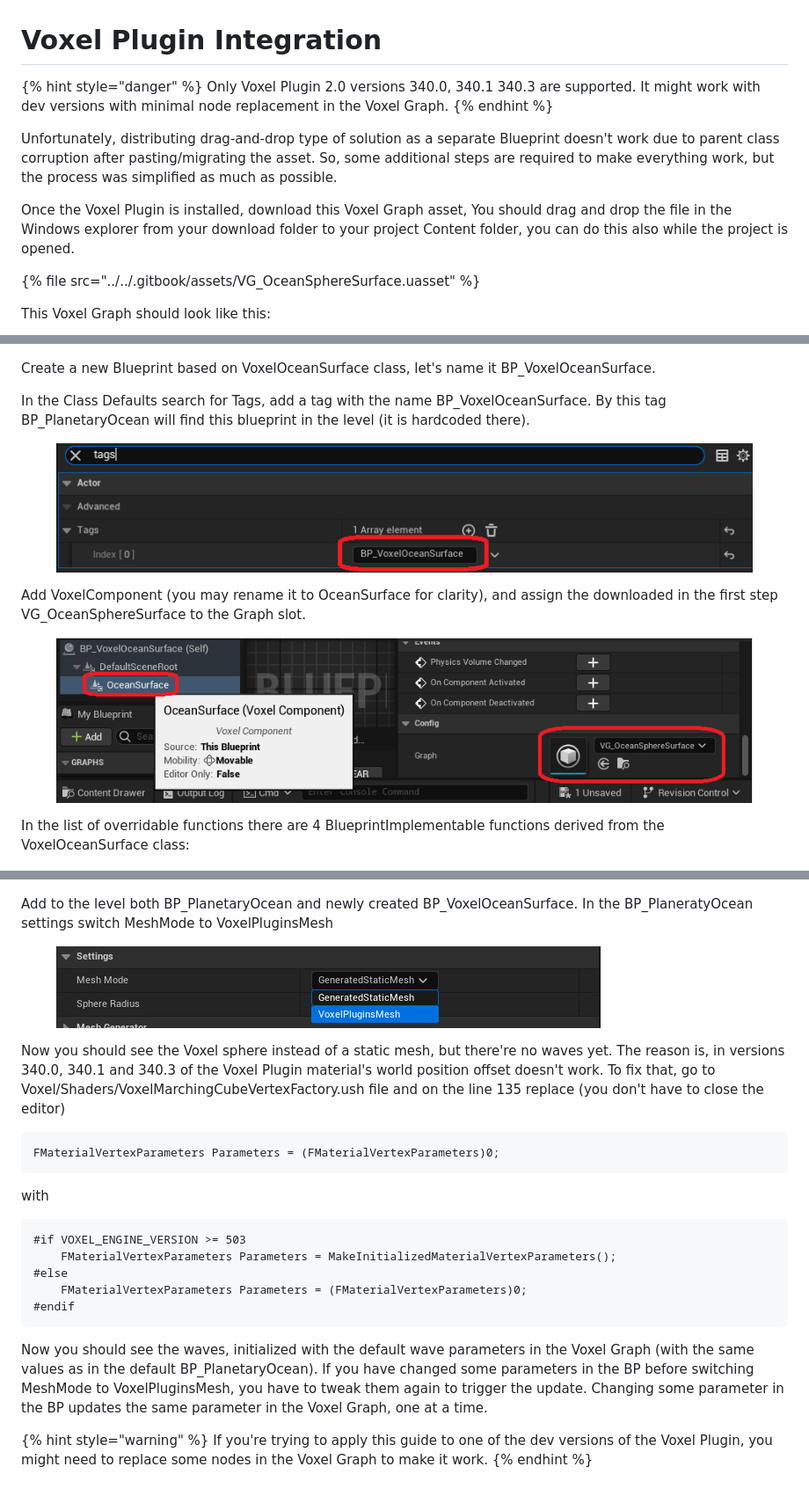
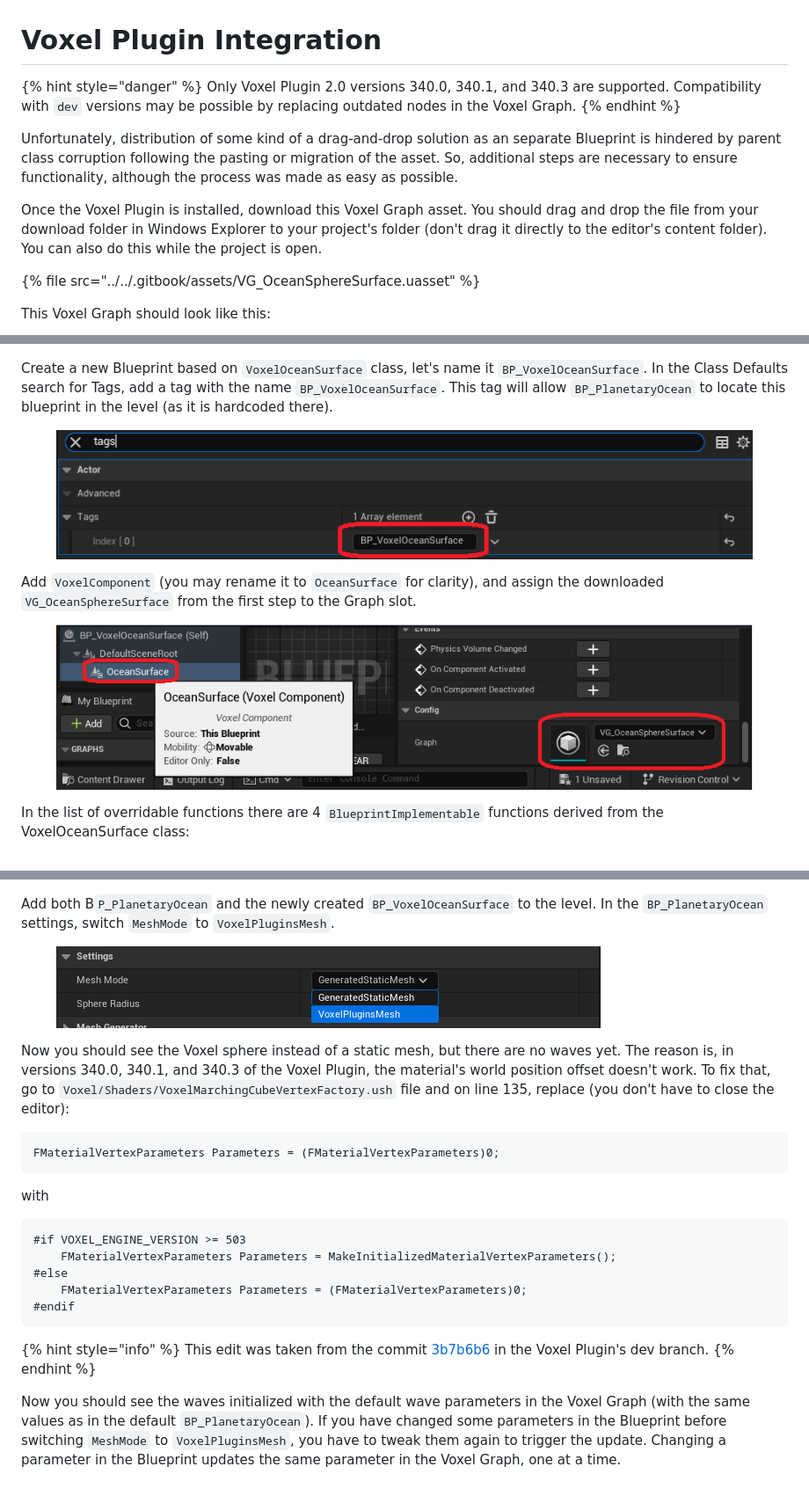
Before and after one commit to script526/Planetary-Oceans-docs, a Markdown page: guide-v.-1.1/getting-started/using-with-voxel-plugin.md, 3 parts joined by grey strips. Shown: that part at 88% size. Rendered like a GitHub page.

Commit message:
GITBOOK-32: No subject

````diff
--- a/guide-v.-1.1/getting-started/using-with-voxel-plugin.md
+++ b/guide-v.-1.1/getting-started/using-with-voxel-plugin.md
@@ -1,12 +1,12 @@
 # Voxel Plugin Integration
 
 {% hint style="danger" %}
-Only Voxel Plugin 2.0 versions 340.0, 340.1 340.3 are supported. It might work with dev versions with minimal node replacement in the Voxel Graph.
+Only Voxel Plugin 2.0 versions 340.0, 340.1, and 340.3 are supported. Compatibility with `dev` versions may be possible by replacing outdated nodes in the Voxel Graph.
 {% endhint %}
 
-Unfortunately, distributing drag-and-drop type of solution as a separate Blueprint doesn't work due to parent class corruption after pasting/migrating the asset. So, some additional steps are required to make everything work, but the process was simplified as much as possible.
+Unfortunately, distribution of some kind of a drag-and-drop solution as an separate Blueprint is hindered by parent class corruption following the pasting or migration of the asset. So, additional steps are necessary to ensure functionality, although the process was made as easy as possible.
 
-Once the Voxel Plugin is installed, download this Voxel Graph asset, You should drag and drop the file in the Windows explorer from your download folder to your project Content folder, you can do this also while the project is opened.
+Once the Voxel Plugin is installed, download this Voxel Graph asset. You should drag and drop the file from your download folder in Windows Explorer to your project's folder (don't drag it directly to the editor's content folder). You can also do this while the project is open.
 
 {% file src="../../.gitbook/assets/VG_OceanSphereSurface.uasset" %}
 
@@ -14,13 +14,11 @@ This Voxel Graph should look like this:
 
 <figure><img src="../../.gitbook/assets/image (14).png" alt=""><figcaption></figcaption></figure>
 
-Create a new Blueprint based on VoxelOceanSurface class, let's name it BP\_VoxelOceanSurface.
-
-In the Class Defaults search for Tags, add a tag with the name BP\_VoxelOceanSurface. By this tag BP\_PlanetaryOcean will find this blueprint in the level (it is hardcoded there).
+Create a new Blueprint based on `VoxelOceanSurface` class, let's name it `BP_VoxelOceanSurface`. In the Class Defaults search for Tags, add a tag with the name `BP_VoxelOceanSurface`. This tag will allow `BP_PlanetaryOcean` to locate this blueprint in the level (as it is hardcoded there).
 
 <figure><img src="../../.gitbook/assets/image (8).png" alt=""><figcaption></figcaption></figure>
 
-Add VoxelComponent (you may rename it to OceanSurface for clarity), and assign the downloaded in the first step VG\_OceanSphereSurface to the Graph slot.
+Add `VoxelComponent` (you may rename it to `OceanSurface` for clarity), and assign the downloaded `VG_OceanSphereSurface` from the first step to the Graph slot.
 
 <div align="left">
 
@@ -28,7 +26,7 @@ Add VoxelComponent (you may rename it to OceanSurface for clarity), and assign t
 
 </div>
 
-In the list of overridable functions there are 4 BlueprintImplementable functions derived from the VoxelOceanSurface class:
+In the list of overridable functions there are 4 `BlueprintImplementable` functions derived from the VoxelOceanSurface class:
 
 <div align="left">
 
@@ -40,11 +38,11 @@ You need to implement them like so:
 
 <figure><img src="../../.gitbook/assets/image (10).png" alt=""><figcaption></figcaption></figure>
 
-Add to the level both BP\_PlanetaryOcean and newly created BP\_VoxelOceanSurface. In the BP\_PlaneratyOcean settings switch MeshMode to VoxelPluginsMesh
+Add both B`P_PlanetaryOcean` and the newly created `BP_VoxelOceanSurface` to the level. In the `BP_PlanetaryOcean` settings, switch `MeshMode` to `VoxelPluginsMesh`.
 
 <figure><img src="../../.gitbook/assets/image (11).png" alt=""><figcaption></figcaption></figure>
 
-Now you should see the Voxel sphere instead of a static mesh, but there're no waves yet. The reason is, in versions 340.0, 340.1 and 340.3 of the Voxel Plugin material's world position offset doesn't work. To fix that, go to Voxel/Shaders/VoxelMarchingCubeVertexFactory.ush file and on the line 135 replace (you don't have to close the editor)
+Now you should see the Voxel sphere instead of a static mesh, but there are no waves yet. The reason is, in versions 340.0, 340.1, and 340.3 of the Voxel Plugin, the material's world position offset doesn't work. To fix that, go to `Voxel/Shaders/VoxelMarchingCubeVertexFactory.ush` file and on line 135, replace (you don't have to close the editor):
 
 ```hlsl
 FMaterialVertexParameters Parameters = (FMaterialVertexParameters)0;
@@ -60,8 +58,8 @@ with
 #endif
 ```
 
-Now you should see the waves, initialized with the default wave parameters in the Voxel Graph (with the same values as in the default BP\_PlanetaryOcean). If you have changed some parameters in the BP before switching MeshMode to VoxelPluginsMesh, you have to tweak them again to trigger the update. Changing some parameter in the BP updates the same parameter in the Voxel Graph, one at a time.
+{% hint style="info" %}
+This edit was taken from the commit [3b7b6b6](https://github.com/VoxelPlugin/VoxelPlugin/commit/3b7b6b6d3ce16eb555bbc757dd50128298223d4f) in the Voxel Plugin's dev branch.
+{% endhint %}
 
-{% hint style="warning" %}
-If you're trying to apply this guide to one of the dev versions of the Voxel Plugin, you might need to replace some nodes in the Voxel Graph to make it work.
-{% endhint %}
+Now you should see the waves initialized with the default wave parameters in the Voxel Graph (with the same values as in the default `BP_PlanetaryOcean`). If you have changed some parameters in the Blueprint before switching `MeshMode` to `VoxelPluginsMesh`, you have to tweak them again to trigger the update. Changing a parameter in the Blueprint updates the same parameter in the Voxel Graph, one at a time.
````
